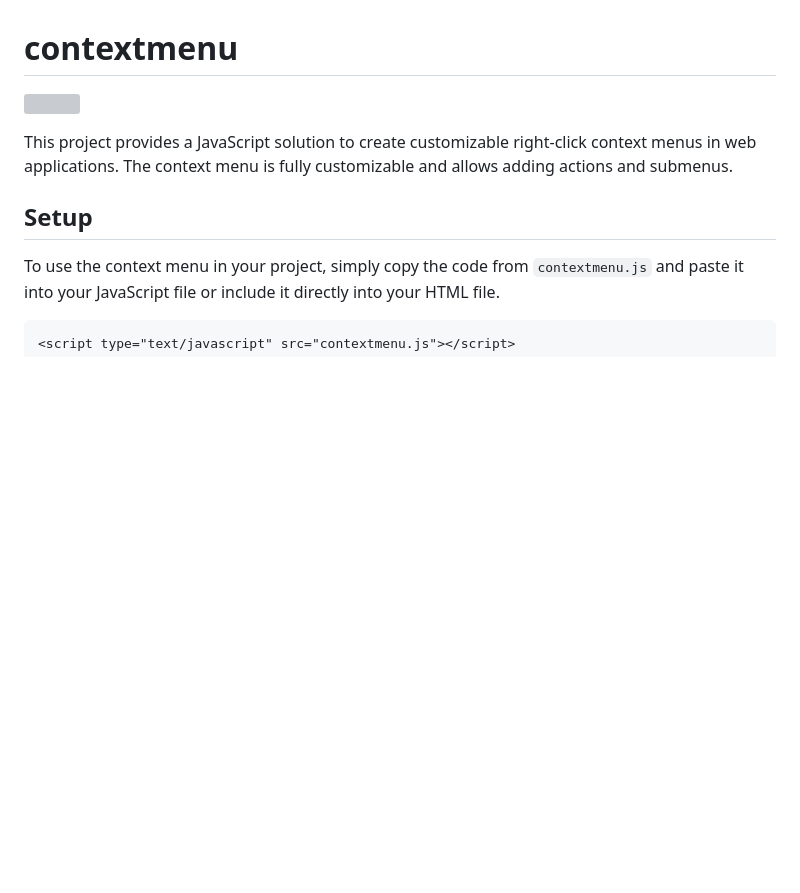
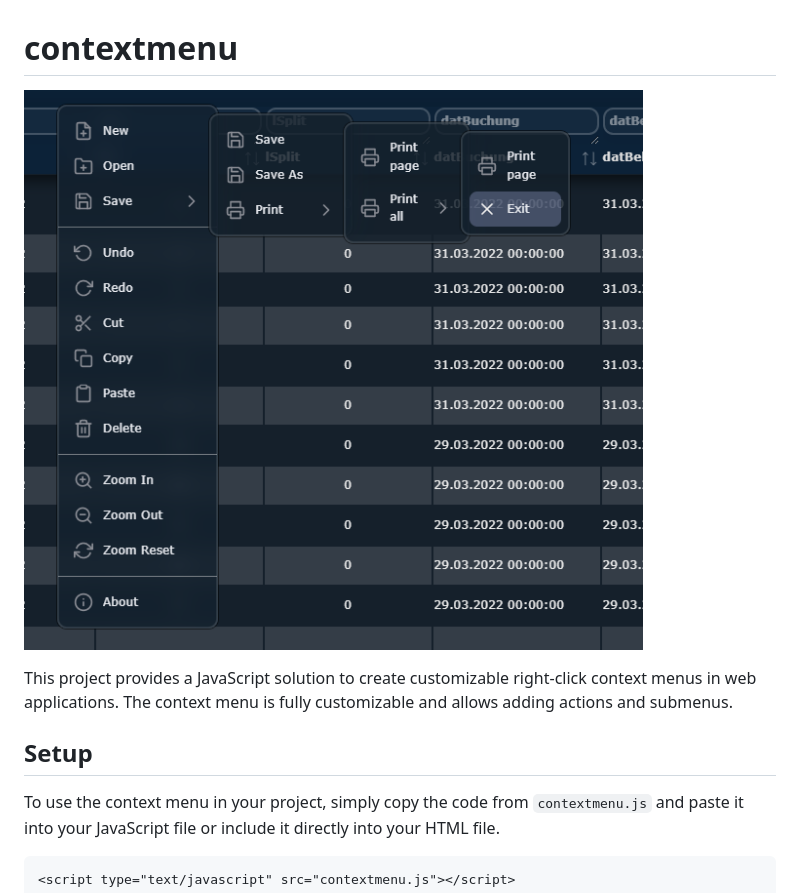
Before and after one commit to amariwan/contextmenu, a Markdown page: README.md, the part around the change. Rendered like a GitHub page; blank space fills up the shorter version; grey boxes are pictures that could not be loaded.

```diff
--- a/README.md
+++ b/README.md
@@ -1,6 +1,6 @@
 # contextmenu
 
-![](./Screenshot_2023-03-31_235501.png)
+![](./Screenshot.png)
 
 This project provides a JavaScript solution to create customizable right-click context menus in web applications. The context menu is fully customizable and allows adding actions and submenus.
 
```
